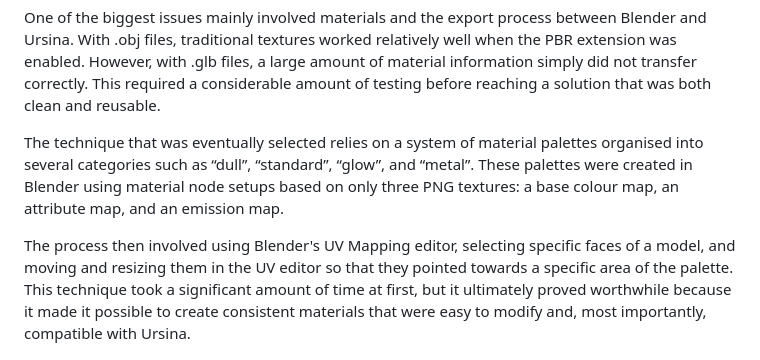
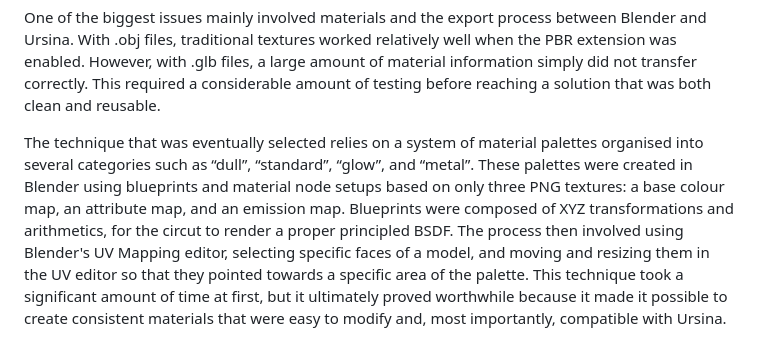
Before and after one commit to StuckInStupidity/3D_game, a Markdown page: details.md, the part around the change. GitHub-like rendering.

```diff
--- a/details.md
+++ b/details.md
@@ -24,10 +24,7 @@ One of the biggest issues mainly involved materials and the export process betwe
 
 
 
-The technique that was eventually selected relies on a system of material palettes organised into several categories such as “dull”, “standard”, “glow”, and “metal”. These palettes were created in Blender using material node setups based on only three PNG textures: a base colour map, an attribute map, and an emission map.
-
-
-
+The technique that was eventually selected relies on a system of material palettes organised into several categories such as “dull”, “standard”, “glow”, and “metal”. These palettes were created in Blender using blueprints and material node setups based on only three PNG textures: a base colour map, an attribute map, and an emission map. Blueprints were composed of XYZ transformations and arithmetics, for the circut to render a proper principled BSDF.
 The process then involved using Blender's UV Mapping editor, selecting specific faces of a model, and moving and resizing them in the UV editor so that they pointed towards a specific area of the palette. This technique took a significant amount of time at first, but it ultimately proved worthwhile because it made it possible to create consistent materials that were easy to modify and, most importantly, compatible with Ursina.
 
 
```
